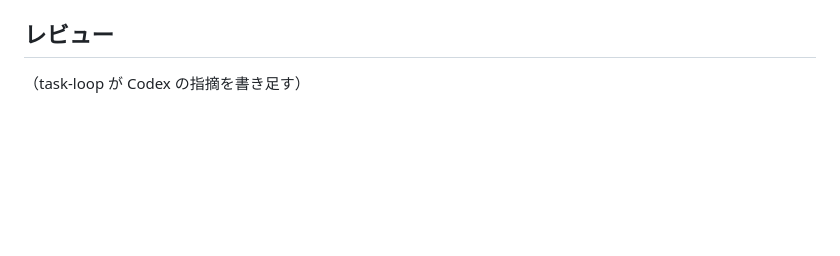
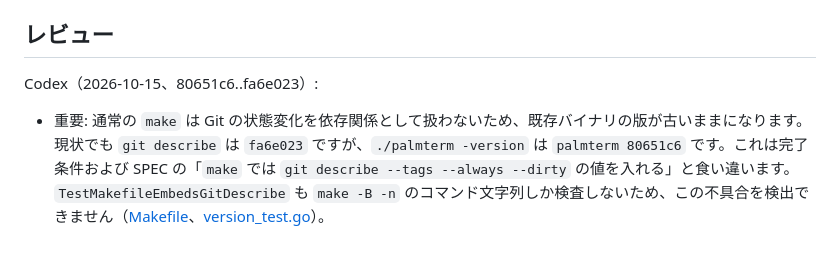
Before and after one commit to MoomA-0750/palmterm, a Markdown page: tasks/0001-version.md, the part around the change. Drawn GitHub-style; blank space fills up the shorter version.

Commit message:
task-loop: 0001 のレビューを書き足す

```diff
--- a/tasks/0001-version.md
+++ b/tasks/0001-version.md
@@ -47,4 +47,6 @@ created: 2026-10-15
   - 上のメモのとおり、commit しただけでは `make` が作り直さないので版が古いまま残ることがある（`make -B` で作り直す）
 
 ## レビュー
-（task-loop が Codex の指摘を書き足す）
+Codex（2026-10-15、80651c6..fa6e023）:
+
+- 重要: 通常の `make` は Git の状態変化を依存関係として扱わないため、既存バイナリの版が古いままになります。現状でも `git describe` は `fa6e023` ですが、`./palmterm -version` は `palmterm 80651c6` です。これは完了条件および SPEC の「`make` では `git describe --tags --always --dirty` の値を入れる」と食い違います。`TestMakefileEmbedsGitDescribe` も `make -B -n` のコマンド文字列しか検査しないため、この不具合を検出できません（[Makefile](Makefile:5)、[version_test.go](version_test.go:62)）。
```
